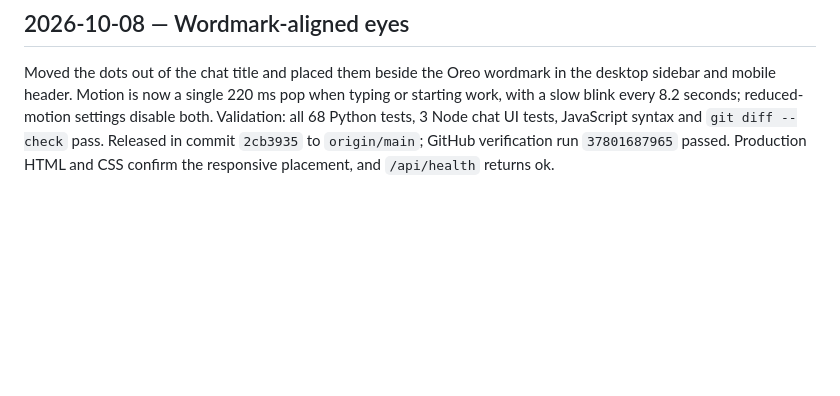
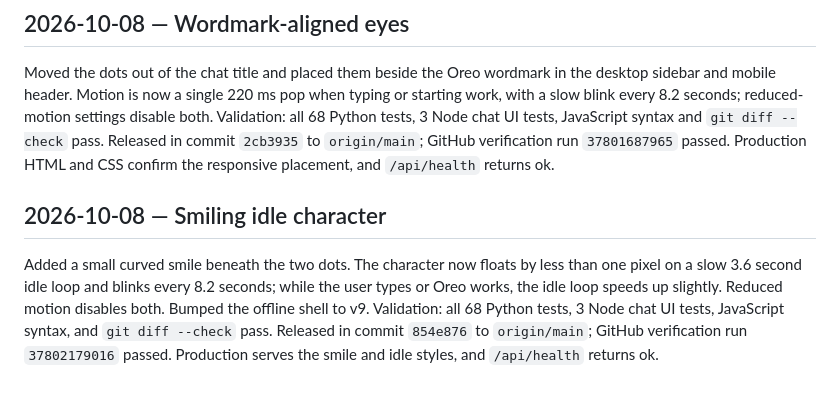
Before and after one commit to Man1shMandal/oreo, a Markdown page: docs/agent/STATE.md, the part around the change. GitHub-like rendering; blank space fills up the shorter version.

Commit message:
Record smiling character release verification

```diff
--- a/docs/agent/STATE.md
+++ b/docs/agent/STATE.md
@@ -260,3 +260,13 @@ settings disable both. Validation: all 68 Python tests, 3 Node chat UI tests,
 JavaScript syntax and `git diff --check` pass. Released in commit `2cb3935` to
 `origin/main`; GitHub verification run `37801687965` passed. Production HTML and
 CSS confirm the responsive placement, and `/api/health` returns ok.
+
+## 2026-10-08 — Smiling idle character
+Added a small curved smile beneath the two dots. The character now floats by
+less than one pixel on a slow 3.6 second idle loop and blinks every 8.2 seconds;
+while the user types or Oreo works, the idle loop speeds up slightly. Reduced
+motion disables both. Bumped the offline shell to v9. Validation: all 68 Python
+tests, 3 Node chat UI tests, JavaScript syntax, and `git diff --check` pass.
+Released in commit `854e876` to `origin/main`; GitHub verification run
+`37802179016` passed. Production serves the smile and idle styles, and
+`/api/health` returns ok.
```
